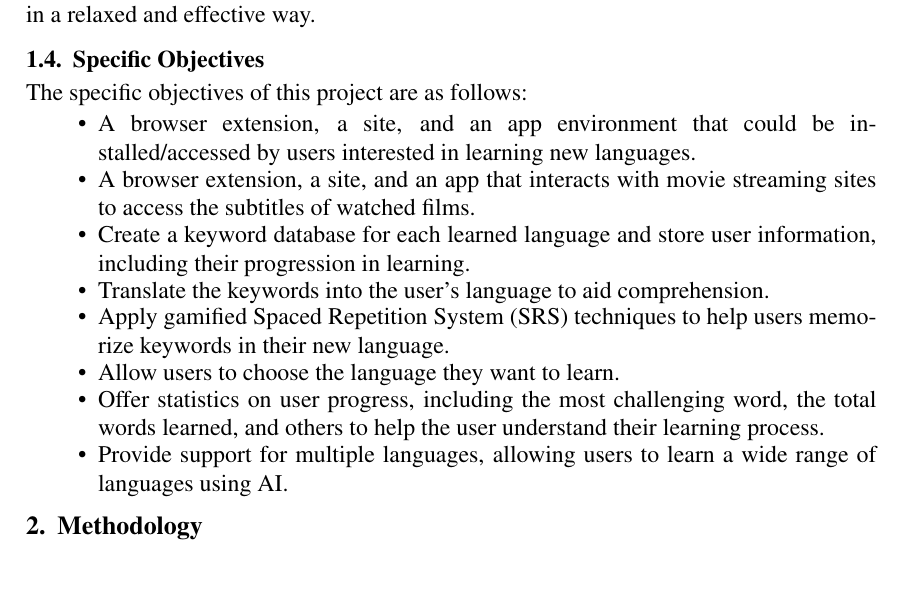
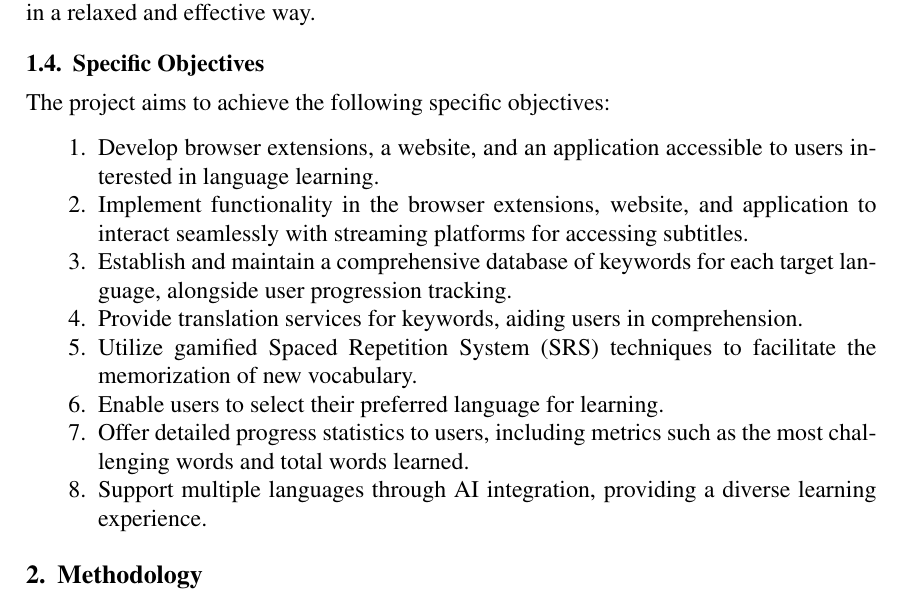
Before and after one commit to jecrs687/tcc-language-learning, a LaTeX paper (main.tex): part of page 3 of 19, cut so that both start at the same text, the shorter picture padded with empty space. Compiled offline with pdfLaTeX.

Commit message:
fix: formatted

```diff
--- a/main.tex
+++ b/main.tex
@@ -53,19 +53,21 @@ To illustrate this, we notice that the current learning method creates a massive
 This project aims to develop an application that allows users to learn a new language or expand their vocabulary in a gamified and interactive manner. The extension will be designed to interact with movie streaming sites, leveraging the available subtitles on these sites to aid in the teaching process. \\
 The project is based on the premise that learning a new language more efficiently and satisfactorily is possible when gamified and interactive. Additionally, it is based on a similar methodology - smart subtitles - which has been effective in expanding vocabulary \cite{Kovacs14}. \\
 Thus, the goal is to offer a different and efficient approach to using subtitles so that people can learn new languages and expand their vocabulary while watching their favorite movies in a relaxed and effective way.
+
 \subsection{Specific Objectives}
+The project aims to achieve the following specific objectives:
 
-The specific objectives of this project are as follows:
-\begin{itemize}
-\item A browser extension, a site, and an app environment that could be installed/accessed by users interested in learning new languages.
-\item A browser extension, a site, and an app that interacts with movie streaming sites to access the subtitles of watched films.
-\item Create a keyword database for each learned language and store user information, including their progression in learning.
-\item Translate the keywords into the user's language to aid comprehension.
-\item Apply gamified Spaced Repetition System (SRS) techniques to help users memorize keywords in their new language.
-\item Allow users to choose the language they want to learn.
-\item Offer statistics on user progress, including the most challenging word, the total words learned, and others to help the user understand their learning process.
-\item Provide support for multiple languages, allowing users to learn a wide range of languages using AI.
-\end{itemize}
+\begin{enumerate}
+\item Develop browser extensions, a website, and an application accessible to users interested in language learning.
+\item Implement functionality in the browser extensions, website, and application to interact seamlessly with streaming platforms for accessing subtitles.
+\item Establish and maintain a comprehensive database of keywords for each target language, alongside user progression tracking.
+\item Provide translation services for keywords, aiding users in comprehension.
+\item Utilize gamified Spaced Repetition System (SRS) techniques to facilitate the memorization of new vocabulary.
+\item Enable users to select their preferred language for learning.
+\item Offer detailed progress statistics to users, including metrics such as the most challenging words and total words learned.
+\item Support multiple languages through AI integration, providing a diverse learning experience.
+\end{enumerate}
+
 
 \section{Methodology}
 To achieve the project's objectives, on this article we followed a methodology based on the following steps:
```
Also changed, not shown: main.tex (34 more changed lines).
